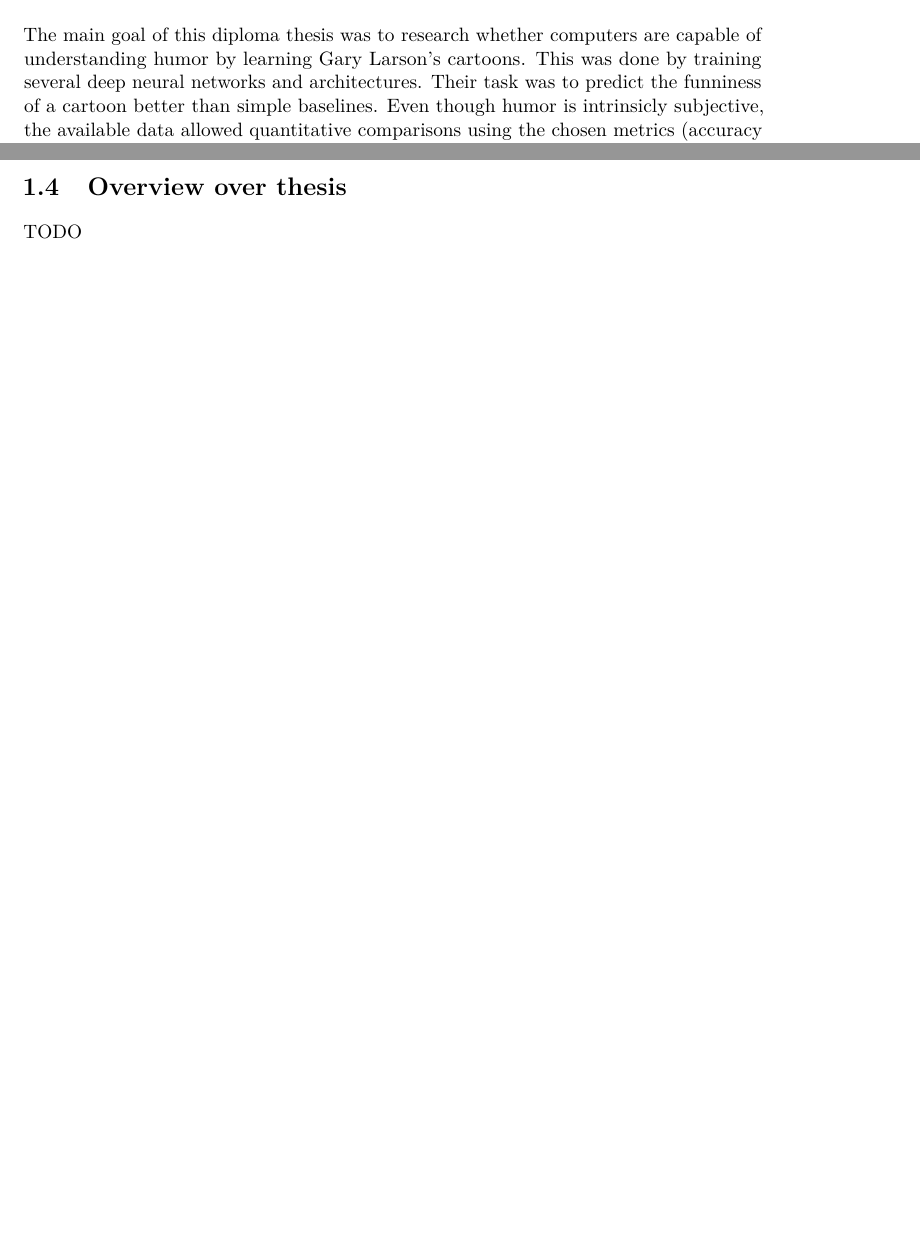
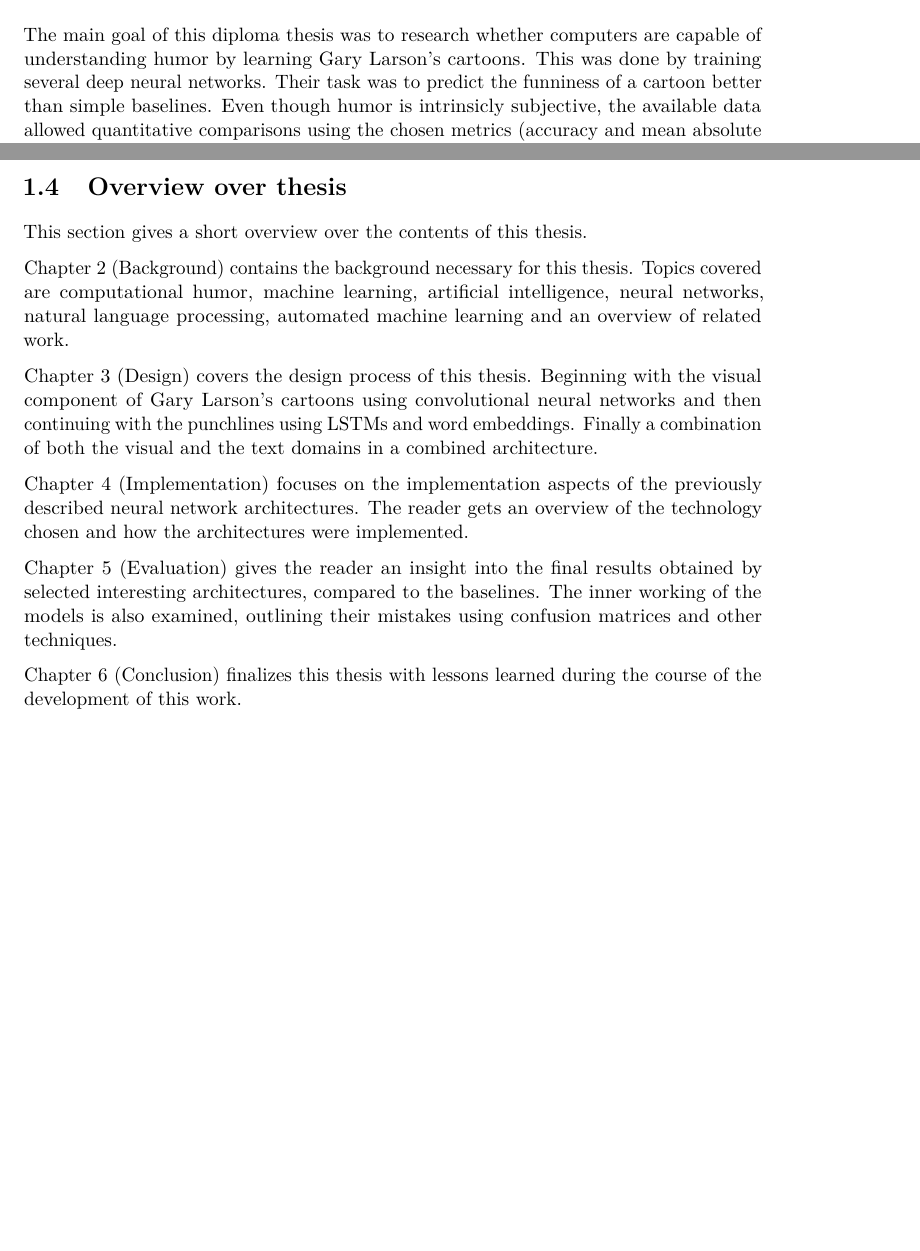
Before and after one commit to metzzo/deephumor, a LaTeX thesis (documentation/thesis/thesis.tex): two parts of pages 11 and 13 of 42, joined at a grey line, cut so that both start at the same text, the shorter picture padded with empty space. Compiled offline with pdfLaTeX.

Commit message:
add overview of thesis

```diff
--- a/documentation/thesis/thesis.tex
+++ b/documentation/thesis/thesis.tex
@@ -169,7 +169,7 @@ The goal of this chapter is to introduce the reader into the topic of deep learn
 
 
 \section{Aim} \label{aim}
-The main goal of this diploma thesis was to research whether computers are capable of understanding humor by learning Gary Larson's cartoons. This was done by training several deep neural networks and architectures. Their task was to predict the funniness of a cartoon better than simple baselines. Even though humor is intrinsicly subjective, the available data allowed quantitative comparisons using the chosen metrics (accuracy and mean absolute error). The aim was to find the best neural network architecture for predicting the funniness of a cartoon.
+The main goal of this diploma thesis was to research whether computers are capable of understanding humor by learning Gary Larson's cartoons. This was done by training several deep neural networks. Their task was to predict the funniness of a cartoon better than simple baselines. Even though humor is intrinsicly subjective, the available data allowed quantitative comparisons using the chosen metrics (accuracy and mean absolute error). The aim was to find the best neural network architecture for predicting the funniness of a cartoon.
 
 Based on Gary Larson's cartoons a new data set for computational humor was created, which could help further research in this area.
 
@@ -212,7 +212,17 @@ At first the focus was on visual-only models. Then the focus shifted towards tex
 Finally a detailed evaluation was performed. The most interesting models were picked and analyzed thoroughly. Goal of this phase was to find answers to the questions listed in section \ref{aim}.
 
 \section{Overview over thesis}
-TODO
+This section gives a short overview over the contents of this thesis.
+
+Chapter 2 (Background) contains the background necessary for this thesis. Topics covered are computational humor, machine learning, artificial intelligence, neural networks, natural language processing, automated machine learning and an overview of related work.
+
+Chapter 3 (Design) covers the design process of this thesis. Beginning with the visual component of Gary Larson's cartoons using convolutional neural networks and then continuing with the punchlines using LSTMs and word embeddings. Finally a combination of both the visual and the text domains in a combined architecture.
+
+Chapter 4 (Implementation) focuses on the implementation aspects of the previously described neural network architectures. The reader gets an overview of the technology chosen and how the architectures were implemented.
+
+Chapter 5 (Evaluation) gives the reader an insight into the final results obtained by selected interesting architectures, compared to the baselines. The inner working of the models is also examined, outlining their mistakes using confusion matrices and other techniques.
+
+Chapter 6 (Conclusion) finalizes this thesis with lessons learned during the course of the development of this work.
 
 
 \chapter{Background}
```
